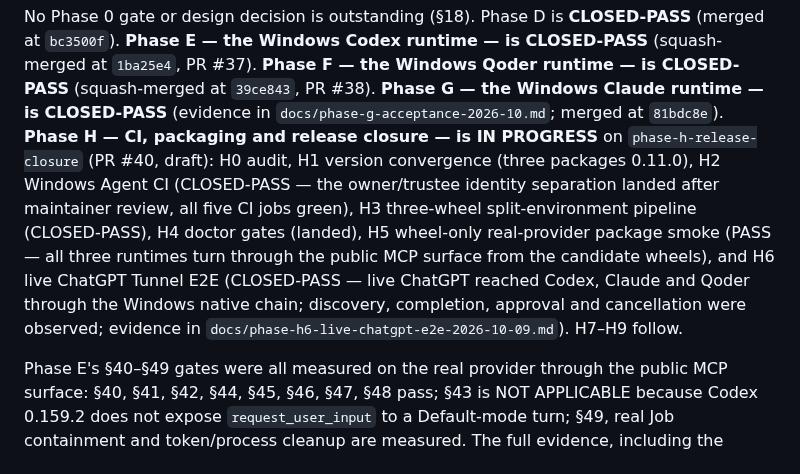
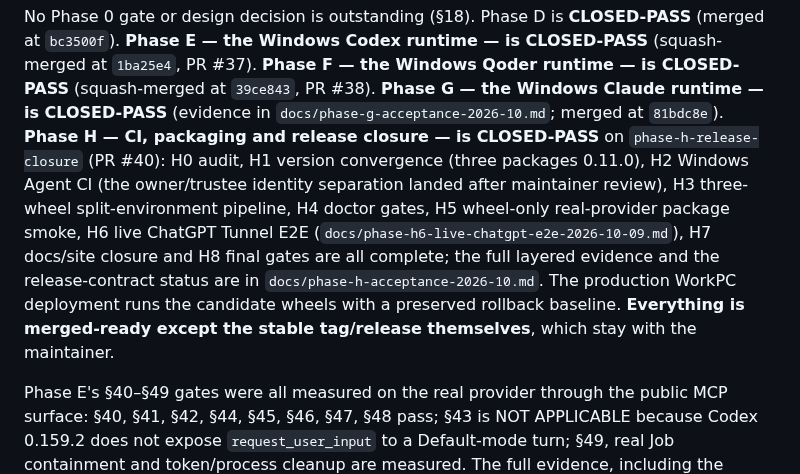
Before and after one commit to NTLx/ServerFS_MCP, a Markdown page: dev_plan_v0.11.md, the part around the change. GitHub-like rendering.

```diff
--- a/dev_plan_v0.11.md
+++ b/dev_plan_v0.11.md
@@ -40,15 +40,15 @@ No Phase 0 gate or design decision is outstanding (§18). Phase D is **CLOSED-PA
 `1ba25e4`, PR #37). **Phase F — the Windows Qoder runtime — is CLOSED-PASS** (squash-merged at
 `39ce843`, PR #38). **Phase G — the Windows Claude runtime — is CLOSED-PASS** (evidence in
 `docs/phase-g-acceptance-2026-10.md`; merged at `81bdc8e`). **Phase H — CI, packaging and
-release closure — is IN PROGRESS** on `phase-h-release-closure` (PR #40, draft): H0 audit,
-H1 version convergence (three packages 0.11.0), H2 Windows Agent CI (CLOSED-PASS — the
-owner/trustee identity separation landed after maintainer review, all five CI jobs green),
-H3 three-wheel split-environment pipeline (CLOSED-PASS), H4 doctor gates (landed), H5
-wheel-only real-provider package smoke (PASS — all three runtimes turn through the public
-MCP surface from the candidate wheels), and H6 live ChatGPT Tunnel E2E (CLOSED-PASS — live
-ChatGPT reached Codex, Claude and Qoder through the Windows native chain; discovery, completion,
-approval and cancellation were observed; evidence in
-`docs/phase-h6-live-chatgpt-e2e-2026-10-09.md`). H7–H9 follow.
+release closure — is CLOSED-PASS** on `phase-h-release-closure` (PR #40): H0 audit, H1
+version convergence (three packages 0.11.0), H2 Windows Agent CI (the owner/trustee identity
+separation landed after maintainer review), H3 three-wheel split-environment pipeline, H4
+doctor gates, H5 wheel-only real-provider package smoke, H6 live ChatGPT Tunnel E2E
+(`docs/phase-h6-live-chatgpt-e2e-2026-10-09.md`), H7 docs/site closure and H8 final gates
+are all complete; the full layered evidence and the release-contract status are in
+`docs/phase-h-acceptance-2026-10.md`. The production WorkPC deployment runs the candidate
+wheels with a preserved rollback baseline. **Everything is merged-ready except the stable
+tag/release themselves**, which stay with the maintainer.
 
 Phase E's §40–§49 gates were all measured on the real provider through the public MCP surface: §40,
 §41, §42, §44, §45, §46, §47, §48 pass; §43 is NOT APPLICABLE because Codex 0.159.2 does not expose
```
Also changed, not shown: docs/phase-h-acceptance-2026-10.md (added, +113 -0 lines).
